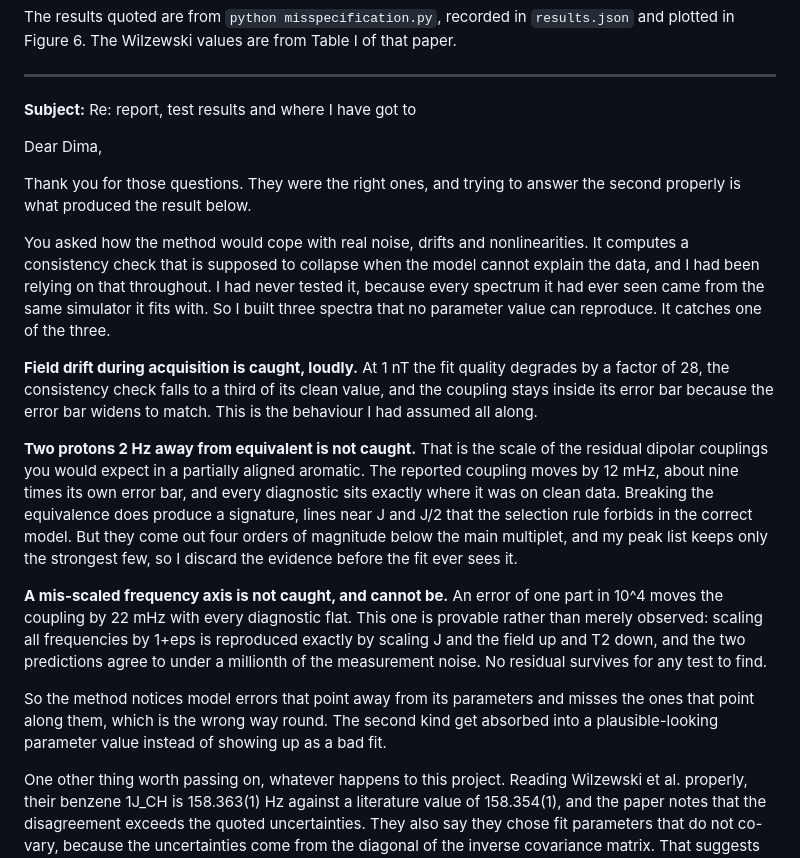
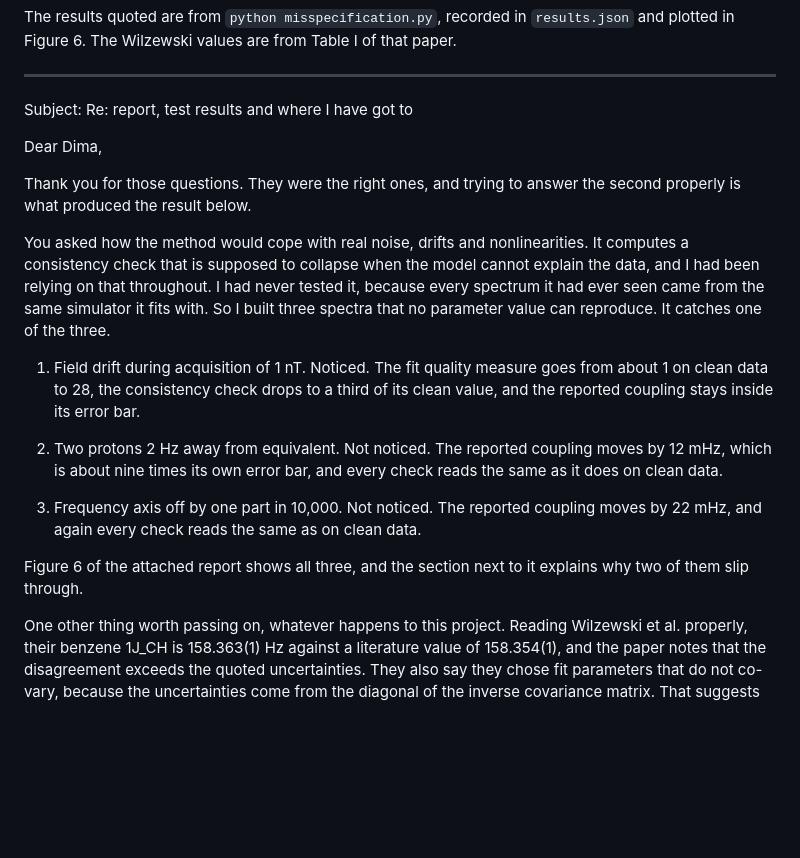
Before and after one commit to Wei-Chen-7/ZULF-Lab, a Markdown page: reply_to_supervisor.md, the part around the change. GitHub-like rendering; blank space fills up the shorter version.

Commit message:
Cut the test results in the reply down to what was observed
Wei asked for the three result paragraphs shortened to the observation alone,
in plain text, without the explanations of why two of the three slip through.
Those explanations are about the selection rule making forbidden lines appear,
the peak list discarding them, and the exact degeneracy between a frequency
scale error and rescaling (J, |B|, 1/T2). They are in Section 7 of the report
and the email now points there instead of asserting them in his voice.

Three numbered observations, no markup, nothing to typeset: what was changed,
whether it was noticed, and what moved. Body is down from 884 words to 596.

One number corrected while rewriting. "The fit quality degrades by a factor of
28" conflated the statistic with the ratio: chi-square per degree of freedom
goes from 0.92 on clean data to 28.31, so the factor is about 31 and the value
is 28. It now says the measure goes from about 1 to 28, which is both accurate
and the easier thing to read.

Co-Authored-By: Claude Opus 5 <noreply@anthropic.com>
Claude-Session: https://claude.ai/code/session_013FEeCKFRj576ZweqBitzx4

```diff
--- a/reply_to_supervisor.md
+++ b/reply_to_supervisor.md
@@ -31,7 +31,7 @@ that paper.
 
 ---
 
-**Subject:** Re: report, test results and where I have got to
+Subject: Re: report, test results and where I have got to
 
 Dear Dima,
 
@@ -45,31 +45,19 @@ tested it, because every spectrum it had ever seen came from the same simulator
 it fits with. So I built three spectra that no parameter value can reproduce.
 It catches one of the three.
 
-**Field drift during acquisition is caught, loudly.** At 1 nT the fit quality
-degrades by a factor of 28, the consistency check falls to a third of its clean
-value, and the coupling stays inside its error bar because the error bar widens
-to match. This is the behaviour I had assumed all along.
+1. Field drift during acquisition of 1 nT. Noticed. The fit quality measure
+goes from about 1 on clean data to 28, the consistency check drops to a third
+of its clean value, and the reported coupling stays inside its error bar.
 
-**Two protons 2 Hz away from equivalent is not caught.** That is the scale of
-the residual dipolar couplings you would expect in a partially aligned
-aromatic. The reported coupling moves by 12 mHz, about nine times its own error
-bar, and every diagnostic sits exactly where it was on clean data. Breaking the
-equivalence does produce a signature, lines near J and J/2 that the selection
-rule forbids in the correct model. But they come out four orders of magnitude
-below the main multiplet, and my peak list keeps only the strongest few, so I
-discard the evidence before the fit ever sees it.
+2. Two protons 2 Hz away from equivalent. Not noticed. The reported coupling
+moves by 12 mHz, which is about nine times its own error bar, and every check
+reads the same as it does on clean data.
 
-**A mis-scaled frequency axis is not caught, and cannot be.** An error of one
-part in 10^4 moves the coupling by 22 mHz with every diagnostic flat. This one
-is provable rather than merely observed: scaling all frequencies by 1+eps is
-reproduced exactly by scaling J and the field up and T2 down, and the two
-predictions agree to under a millionth of the measurement noise. No residual
-survives for any test to find.
+3. Frequency axis off by one part in 10,000. Not noticed. The reported coupling
+moves by 22 mHz, and again every check reads the same as on clean data.
 
-So the method notices model errors that point away from its parameters and
-misses the ones that point along them, which is the wrong way round. The second
-kind get absorbed into a plausible-looking parameter value instead of showing
-up as a bad fit.
+Figure 6 of the attached report shows all three, and the section next to it
+explains why two of them slip through.
 
 One other thing worth passing on, whatever happens to this project. Reading
 Wilzewski et al. properly, their benzene 1J_CH is 158.363(1) Hz against a
```
